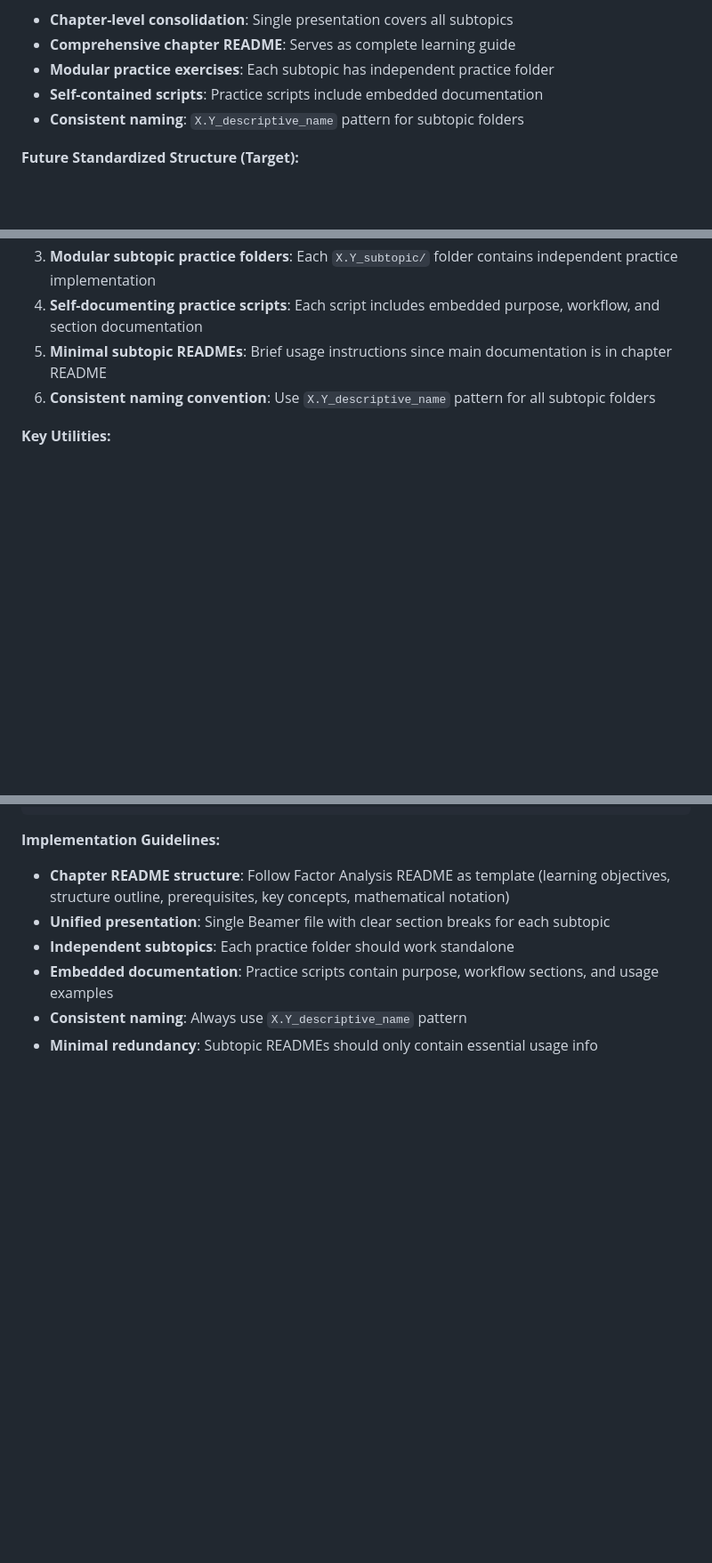
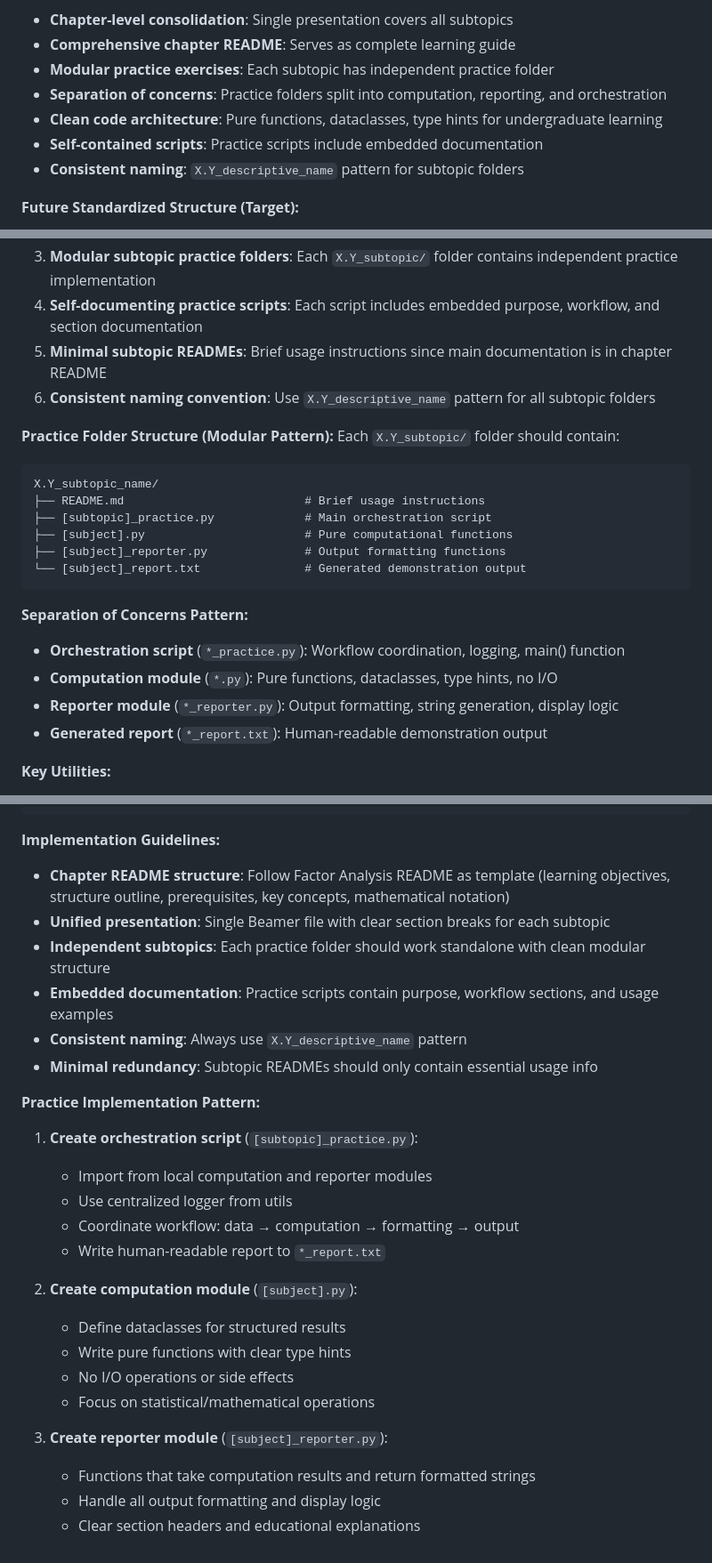
Before and after one commit to julihocc/tec-ma2003b-public, a Markdown page: CLAUDE.md, 3 parts joined by grey strips. Shown at 89% size. Rendered like a GitHub page; blank space fills up the shorter version.

Commit message:
Clarifies practice code architecture and structure
Enhances the documentation to better explain the practice code architecture, especially for undergraduate learners.

It elaborates on the modular pattern, separation of concerns, and clean code principles used in the practice folders.
This includes details about the purpose of each module (orchestration, computation, reporting) and the expected structure.

The update clarifies the focus on simplicity, readability, and pedagogical value, ensuring the code supports the learning of statistical concepts.

````diff
--- a/CLAUDE.md
+++ b/CLAUDE.md
@@ -124,6 +124,8 @@ X_Chapter_Name/
 - **Chapter-level consolidation**: Single presentation covers all subtopics
 - **Comprehensive chapter README**: Serves as complete learning guide
 - **Modular practice exercises**: Each subtopic has independent practice folder
+- **Separation of concerns**: Practice folders split into computation, reporting, and orchestration
+- **Clean code architecture**: Pure functions, dataclasses, type hints for undergraduate learning
 - **Self-contained scripts**: Practice scripts include embedded documentation
 - **Consistent naming**: `X.Y_descriptive_name` pattern for subtopic folders
 
@@ -157,6 +159,24 @@ X.Y_Topic_Name/
 5. **Minimal subtopic READMEs**: Brief usage instructions since main documentation is in chapter README
 6. **Consistent naming convention**: Use `X.Y_descriptive_name` pattern for all subtopic folders
 
+**Practice Folder Structure (Modular Pattern):**
+Each `X.Y_subtopic/` folder should contain:
+
+```
+X.Y_subtopic_name/
+├── README.md                          # Brief usage instructions
+├── [subtopic]_practice.py             # Main orchestration script
+├── [subject].py                       # Pure computational functions
+├── [subject]_reporter.py              # Output formatting functions
+└── [subject]_report.txt               # Generated demonstration output
+```
+
+**Separation of Concerns Pattern:**
+- **Orchestration script** (`*_practice.py`): Workflow coordination, logging, main() function
+- **Computation module** (`*.py`): Pure functions, dataclasses, type hints, no I/O
+- **Reporter module** (`*_reporter.py`): Output formatting, string generation, display logic
+- **Generated report** (`*_report.txt`): Human-readable demonstration output
+
 **Key Utilities:**
 - `setup_logger()` - Configured logger with duplicate handler prevention and `propagate = False`
 - Use existing utilities instead of creating ad-hoc helpers
@@ -258,7 +286,25 @@ X_Chapter_Name/
 **Implementation Guidelines:**
 - **Chapter README structure**: Follow Factor Analysis README as template (learning objectives, structure outline, prerequisites, key concepts, mathematical notation)
 - **Unified presentation**: Single Beamer file with clear section breaks for each subtopic
-- **Independent subtopics**: Each practice folder should work standalone
+- **Independent subtopics**: Each practice folder should work standalone with clean modular structure
 - **Embedded documentation**: Practice scripts contain purpose, workflow sections, and usage examples
 - **Consistent naming**: Always use `X.Y_descriptive_name` pattern
 - **Minimal redundancy**: Subtopic READMEs should only contain essential usage info
+
+**Practice Implementation Pattern:**
+1. **Create orchestration script** (`[subtopic]_practice.py`):
+   - Import from local computation and reporter modules
+   - Use centralized logger from utils
+   - Coordinate workflow: data → computation → formatting → output
+   - Write human-readable report to `*_report.txt`
+
+2. **Create computation module** (`[subject].py`):
+   - Define dataclasses for structured results
+   - Write pure functions with clear type hints
+   - No I/O operations or side effects
+   - Focus on statistical/mathematical operations
+
+3. **Create reporter module** (`[subject]_reporter.py`):
+   - Functions that take computation results and return formatted strings
+   - Handle all output formatting and display logic
+   - Clear section headers and educational explanations
````
Also changed, not shown: other parts of CLAUDE.md (+9 -1 lines).
